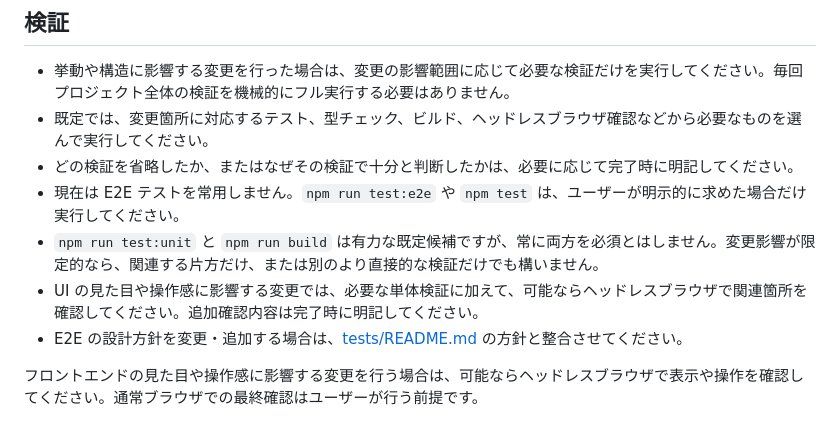
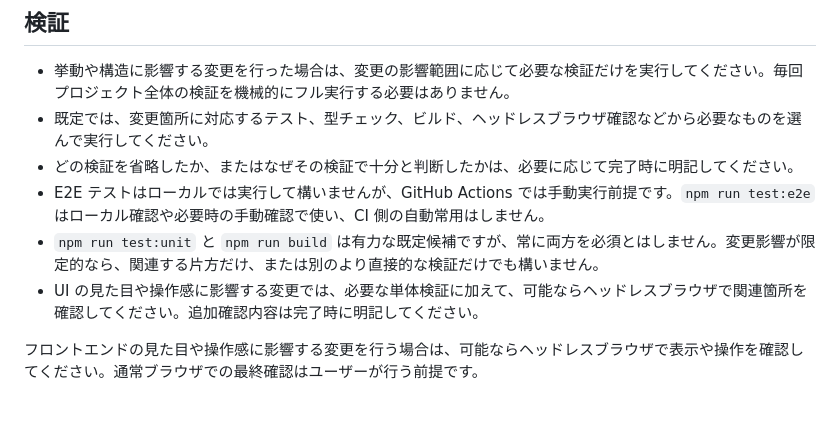
Before and after one commit to novogrammer/goldberg-cell-sim-study, a Markdown page: AGENTS.md, the part around the change. GitHub-like rendering.

Commit message:
e2eテスト方針を変更

```diff
--- a/AGENTS.md
+++ b/AGENTS.md
@@ -27,10 +27,9 @@
 - 挙動や構造に影響する変更を行った場合は、変更の影響範囲に応じて必要な検証だけを実行してください。毎回プロジェクト全体の検証を機械的にフル実行する必要はありません。
 - 既定では、変更箇所に対応するテスト、型チェック、ビルド、ヘッドレスブラウザ確認などから必要なものを選んで実行してください。
 - どの検証を省略したか、またはなぜその検証で十分と判断したかは、必要に応じて完了時に明記してください。
-- 現在は E2E テストを常用しません。`npm run test:e2e` や `npm test` は、ユーザーが明示的に求めた場合だけ実行してください。
+- E2E テストはローカルでは実行して構いませんが、GitHub Actions では手動実行前提です。`npm run test:e2e` はローカル確認や必要時の手動確認で使い、CI 側の自動常用はしません。
 - `npm run test:unit` と `npm run build` は有力な既定候補ですが、常に両方を必須とはしません。変更影響が限定的なら、関連する片方だけ、または別のより直接的な検証だけでも構いません。
 - UI の見た目や操作感に影響する変更では、必要な単体検証に加えて、可能ならヘッドレスブラウザで関連箇所を確認してください。追加確認内容は完了時に明記してください。
-- E2E の設計方針を変更・追加する場合は、[tests/README.md](/Users/novo/Documents/aptanastudio3workspace/goldberg-cell-sim-study/tests/README.md:1) の方針と整合させてください。
 
 フロントエンドの見た目や操作感に影響する変更を行う場合は、可能ならヘッドレスブラウザで表示や操作を確認してください。通常ブラウザでの最終確認はユーザーが行う前提です。
 
```
Also changed, not shown: README.md (+1 -1 lines).
